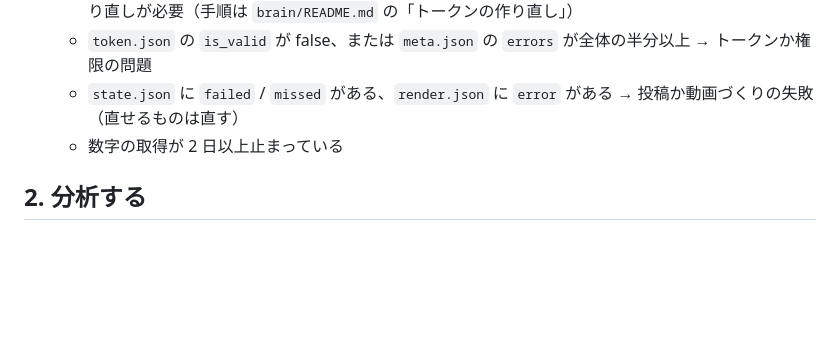
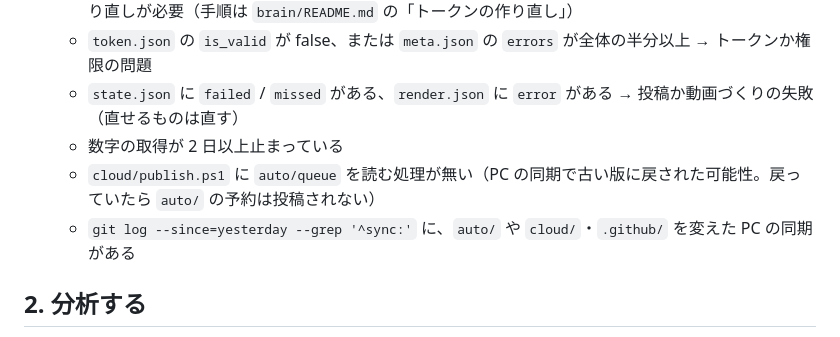
Before and after one commit to enovloom/ig-media, a Markdown page: brain/PLAYBOOK.md, the part around the change. Rendered like a GitHub page; blank space fills up the shorter version.

Commit message:
brain: check that the PC sync has not rolled back the publisher
Co-Authored-By: Claude Opus 5.5 <noreply@anthropic.com>
Claude-Session: https://claude.ai/code/session_01932EjUWkX3eXLzd39nuyLH

```diff
--- a/brain/PLAYBOOK.md
+++ b/brain/PLAYBOOK.md
@@ -29,6 +29,8 @@
    - `token.json` の `is_valid` が false、または `meta.json` の `errors` が全体の半分以上 → トークンか権限の問題
    - `state.json` に `failed` / `missed` がある、`render.json` に `error` がある → 投稿か動画づくりの失敗（直せるものは直す）
    - 数字の取得が 2 日以上止まっている
+   - `cloud/publish.ps1` に `auto/queue` を読む処理が無い（PC の同期で古い版に戻された可能性。戻っていたら `auto/` の予約は投稿されない）
+   - `git log --since=yesterday --grep '^sync:'` に、`auto/` や `cloud/`・`.github/` を変えた PC の同期がある
 
 ## 2. 分析する
 - 見るのは**投稿から 24 時間以上たったもの**。それより新しいものは「途中経過」として扱う。
```
